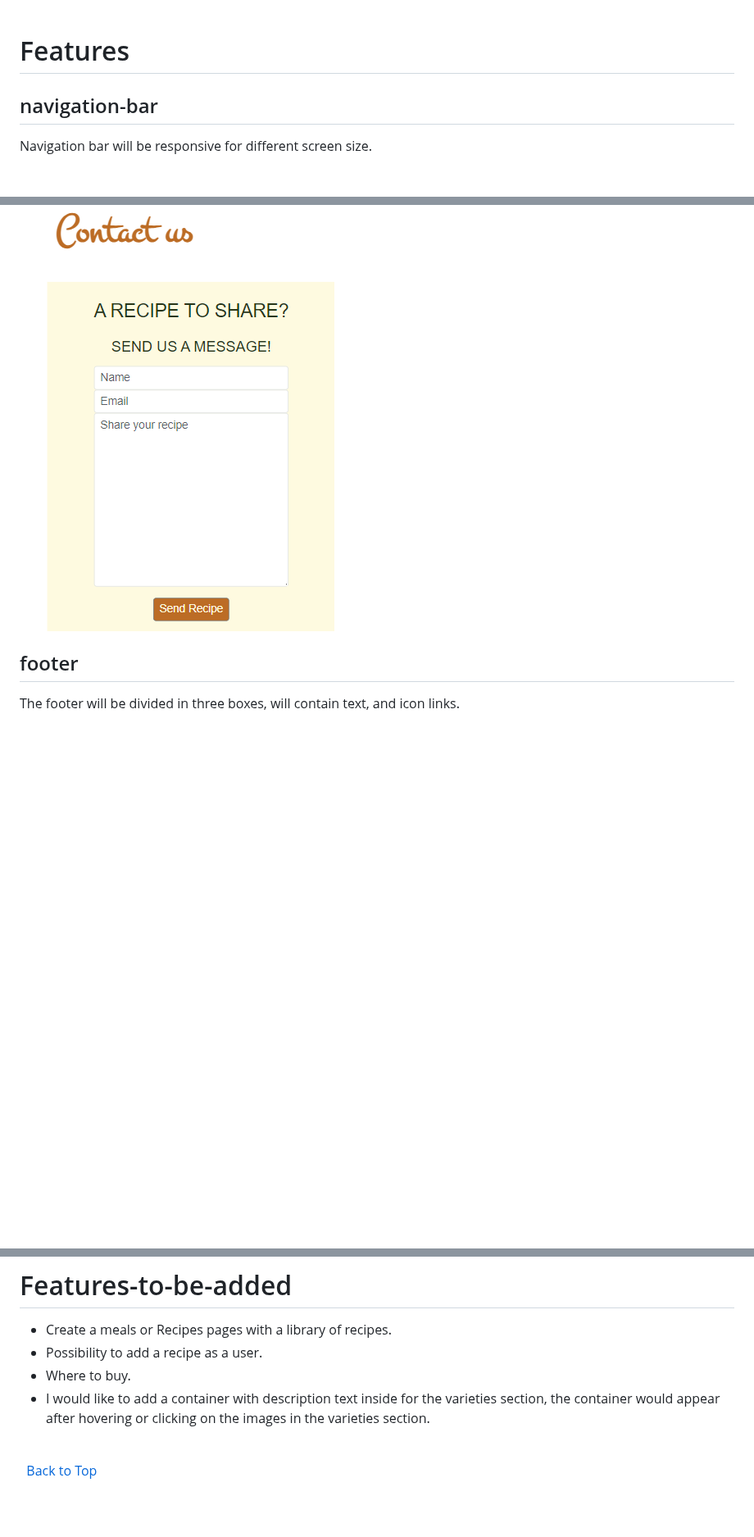
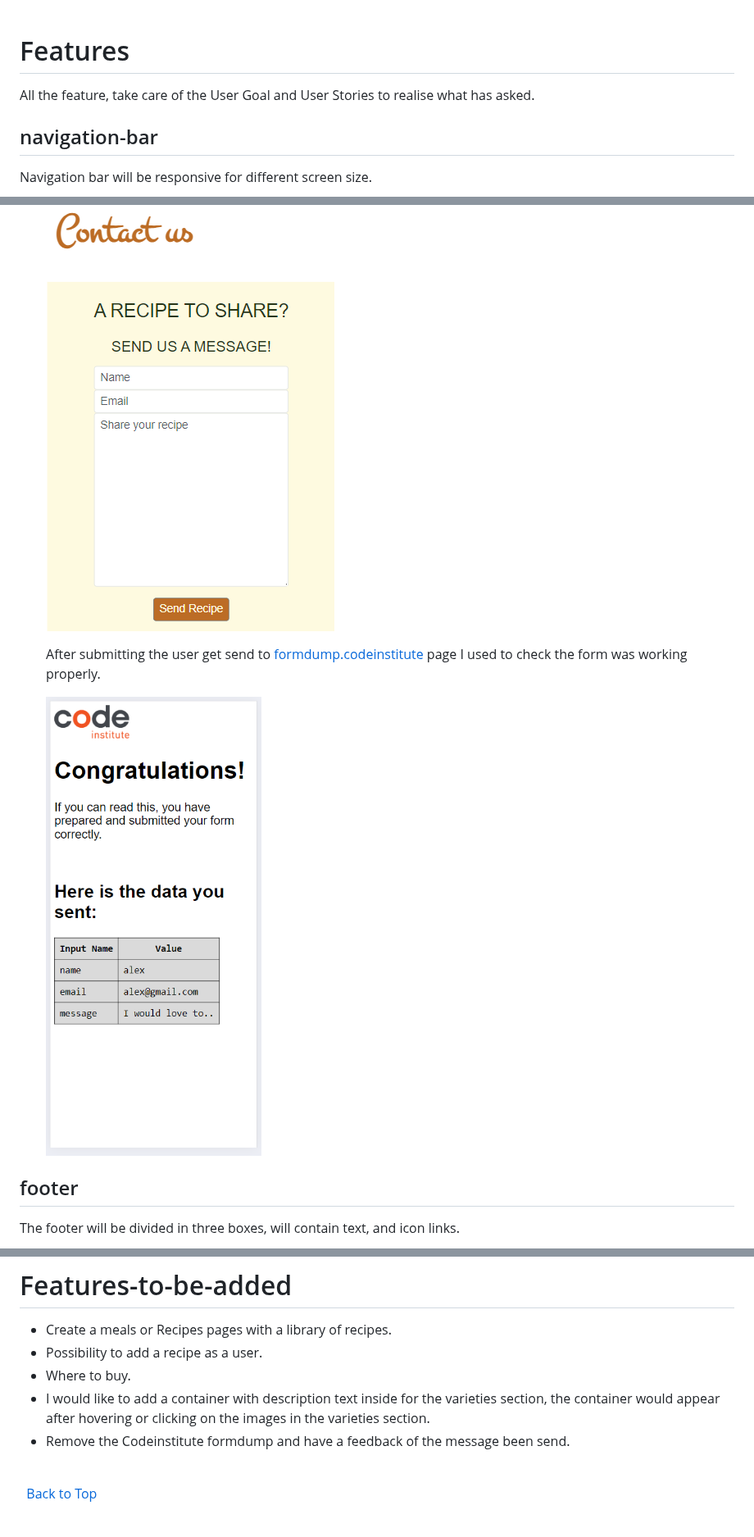
Before and after one commit to CapricornoG/Olivo, a Markdown page: README.md, 3 parts joined by grey strips. Shown at 82% size. GitHub-like rendering; blank space fills up the shorter version.

Commit message:
add content to COntact section and Feature in README.md file

```diff
--- a/README.md
+++ b/README.md
@@ -169,6 +169,9 @@ I will use bootstrap to arrange for tablet and mobile and put a screenshot of th
 &nbsp;
 
 # Features
+
+All the feature, take care of the User Goal and User Stories to realise what has asked.
+
 ## navigation-bar
 Navigation bar will be responsive for different screen size.
 
@@ -239,10 +242,9 @@ For this section I get inspired to the Contact page of resume-miniproject-bootst
 
   ![Contact_us-mobile](/docs/contact_us-mobile.png)
 
+  After submitting the user get send to [formdump.codeinstitute](<https://formdump.codeinstitute.net/>) page I used to check the form was working properly.
 
-
-
-
+    ![Contact_us-mobile](/docs/form-codeinstitute.png)
 
 ## footer
 
@@ -270,6 +272,7 @@ Again the design will be responsive and align the boxes.
 * Possibility to add a recipe as a user.
 * Where to buy.
 * I would like to add a container with description text inside for the varieties section, the container would appear after hovering or clicking on the images in the varieties section.
+* Remove the Codeinstitute formdump and have a feedback of the message been send.
 
 \
 &nbsp;
```
